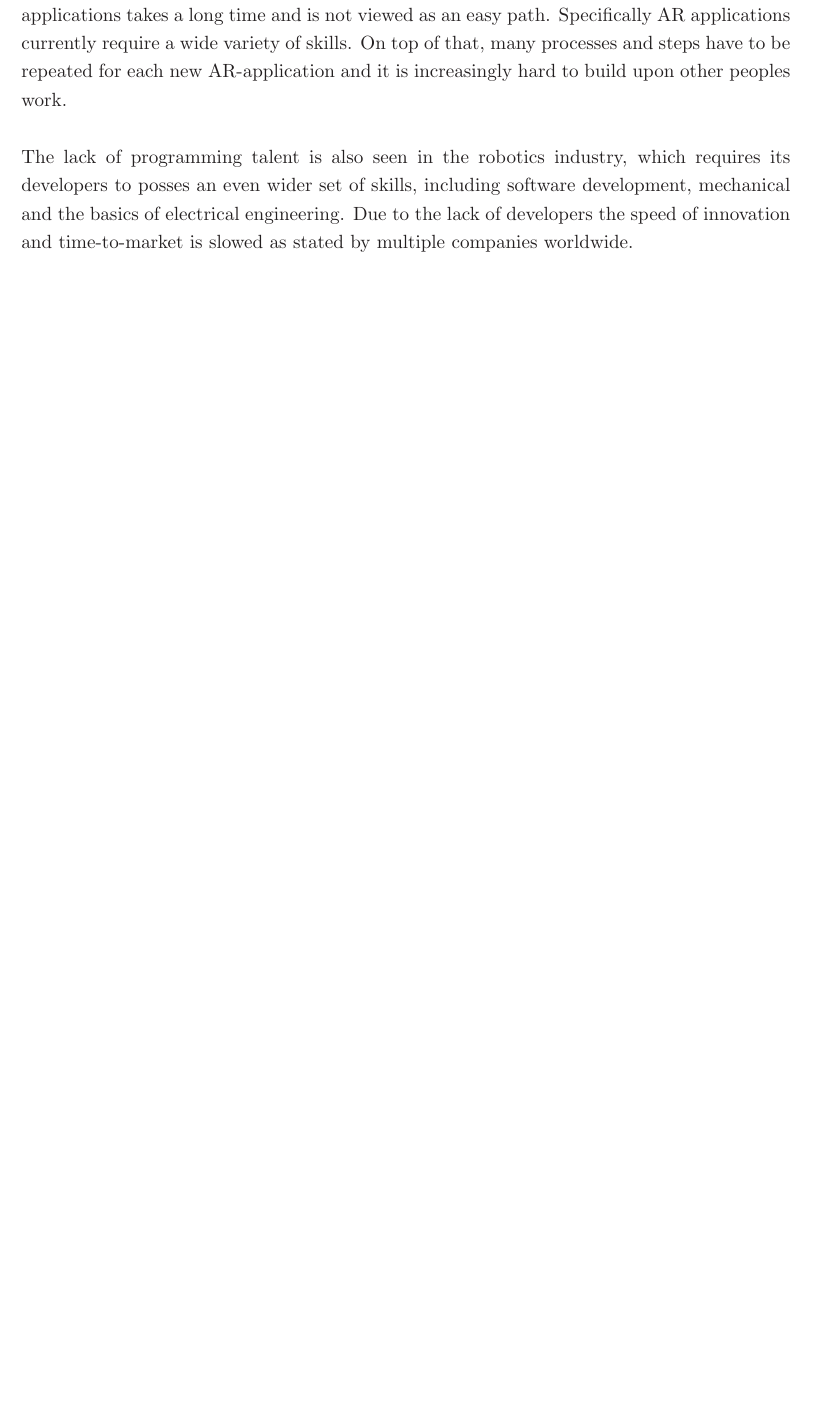
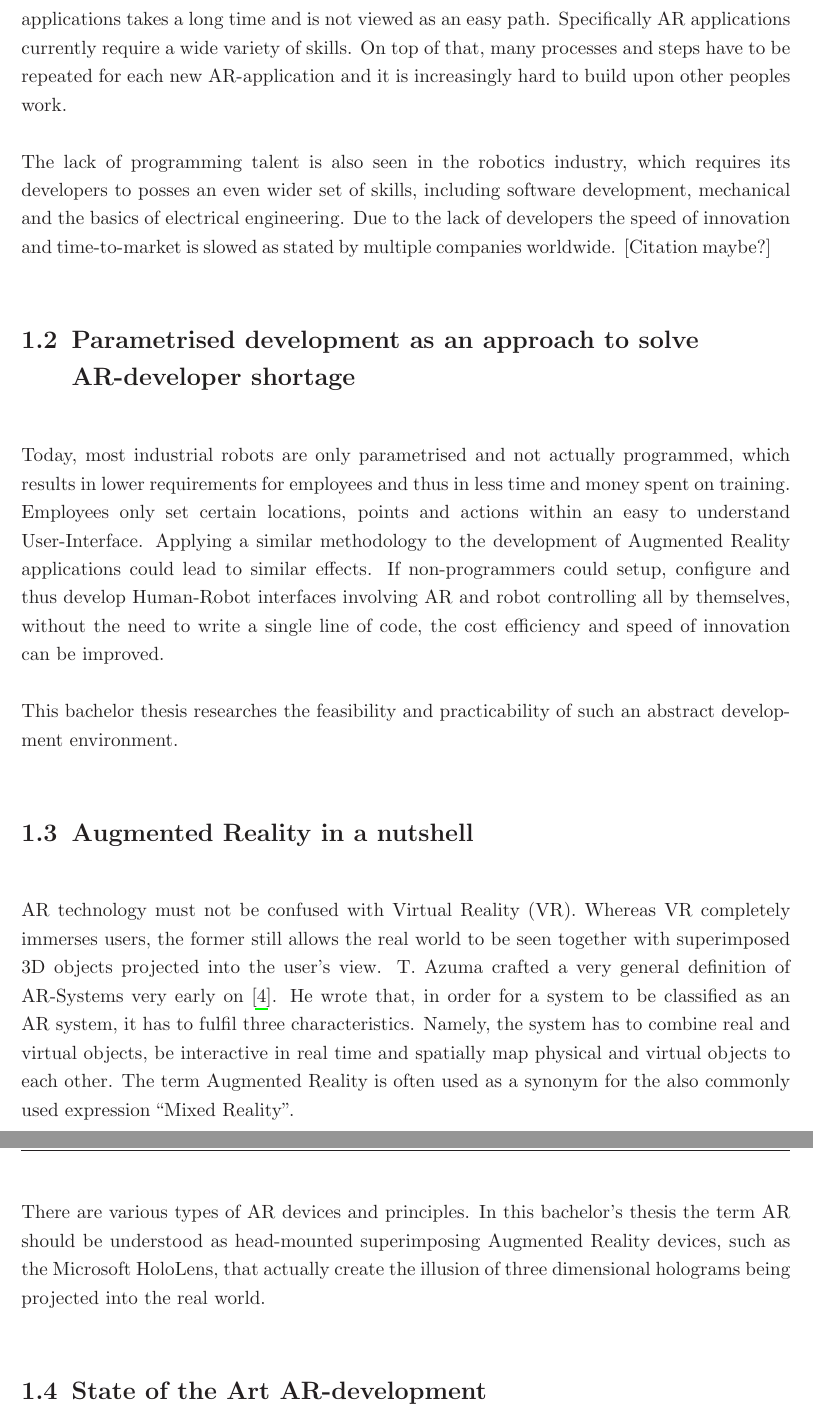
Before and after one commit to EricVoll/PARRHI, a LaTeX thesis (02_Thesis/PARRHI_Thesis/Thesis.tex, which reads 02_Thesis/PARRHI_Thesis/Chapters/10_Introduction.tex, 02_Thesis/PARRHI_Thesis/literature.bib): part of page 3 of 20 before the commit and two parts of pages 18 and 19 of 22 after it, the two joined at a grey line, cut so that both start at the same text, the shorter picture padded with empty space. The pictures show the PDF file 02_Thesis/PARRHI_Thesis/Thesis.pdf that the author committed with the source.

Commit message:
Introduction thesis

```diff
--- a/02_Thesis/PARRHI_Thesis/Chapters/10_Introduction.tex
+++ b/02_Thesis/PARRHI_Thesis/Chapters/10_Introduction.tex
@@ -1,4 +1,2 @@
 \chapter{Introduction}\label{Chap:Introduction}
 
-Augmented Reality (AR) can help us to communicate with robots in three dimensions. With rapid
-advancements in the field of robotics during the last few years \cite{laschi2016soft}, innovative ways to program, develop and operate these highly complex systems need to be researched. Both robotics and AR have been heavily worked on for the last 20 years, but their combination has mostly remained untouched. Lately though, it has become a new focus area in research.
@@ -5,6 +10,24 @@ advancements in the field of robotics during the last few years \cite{laschi2016
 
 According to the U.S. Department of Labour, there is a massive hunt for talent in the software industry~\cite{blsGov}. The department reported an expected growth of over 30\% within the next 10 years. One possible reason could be, that acquiring the necessary skills to develop software applications takes a long time and is not viewed as an easy path. Specifically AR applications currently require a wide variety of skills. On top of that, many processes and steps have to be repeated for each new AR-application and it is increasingly hard to build upon other peoples work.
 
-The lack of programming talent is also seen in the robotics industry, which requires its developers to posses an even wider set of skills, including software development, mechanical and the basics of electrical engineering. Due to the lack of developers the speed of innovation and time-to-market is slowed as stated by multiple companies worldwide.
+The lack of programming talent is also seen in the robotics industry, which requires its developers to posses an even wider set of skills, including software development, mechanical and the basics of electrical engineering. Due to the lack of developers the speed of innovation and time-to-market is slowed as stated by multiple companies worldwide. [Citation maybe?]
 
-\section{Introduction to Augmented Reality}
+\section{Parametrised development as an approach to solve AR-developer shortage}
+Today, most industrial robots are only parametrised and not actually programmed, which results in lower requirements for employees and thus in less time and money spent on training. Employees only set certain locations, points and actions within an easy to understand User-Interface. Applying a similar methodology to the development of Augmented Reality applications could lead to similar effects. If non-programmers could setup, configure and thus develop Human-Robot interfaces involving AR and robot controlling all by themselves, without the need to write a single line of code, the cost efficiency and speed of innovation can be improved.
+
+This bachelor thesis researches the feasibility and practicability of such an abstract development environment.
+
+\section{Augmented Reality in a nutshell}
+
+AR technology must not be confused with Virtual Reality (VR). Whereas VR completely immerses
+users, the former still allows the real world to be seen together with superimposed 3D objects
+projected into the user's view. T. Azuma crafted a very general definition of AR-Systems very early
+on \cite{azuma1997survey}. He wrote that, in order for a system to be classified as an AR system, it has to fulfil three
+characteristics. Namely, the system has to combine real and virtual objects, be interactive in real time
+and spatially map physical and virtual objects to each other. The term Augmented Reality is often
+used as a synonym for the also commonly used expression “Mixed Reality”.
+
+There are various types of AR devices and principles. In this bachelor's thesis the term AR should be understood as head-mounted superimposing Augmented Reality devices, such as the Microsoft HoloLens, that actually create the illusion of three dimensional holograms being projected into the real world.
+
+
+\section{State of the Art AR-development}
--- a/02_Thesis/PARRHI_Thesis/literature.bib
+++ b/02_Thesis/PARRHI_Thesis/literature.bib
@@ -31,0 +39 @@
+	year={2005}
@@ -31,0 +47 @@
+	number={4},
```
Also changed, not shown: 02_Thesis/PARRHI_Thesis/Chapters/00_Title.tex (+2 -2 lines), 02_Thesis/PARRHI_Thesis/Thesis.bbl, 02_Thesis/PARRHI_Thesis/Thesis.pdf, 02_Thesis/PARRHI_Thesis/Chapters/10_Introduction.tex (7 more changed lines), 02_Thesis/PARRHI_Thesis/literature.bib (18 more changed lines), 10 other files.
